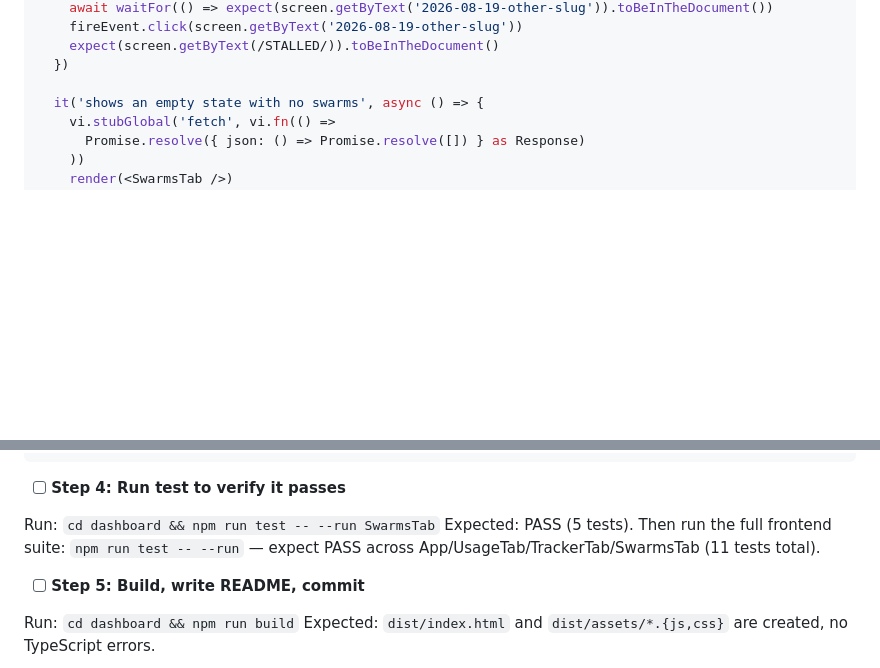
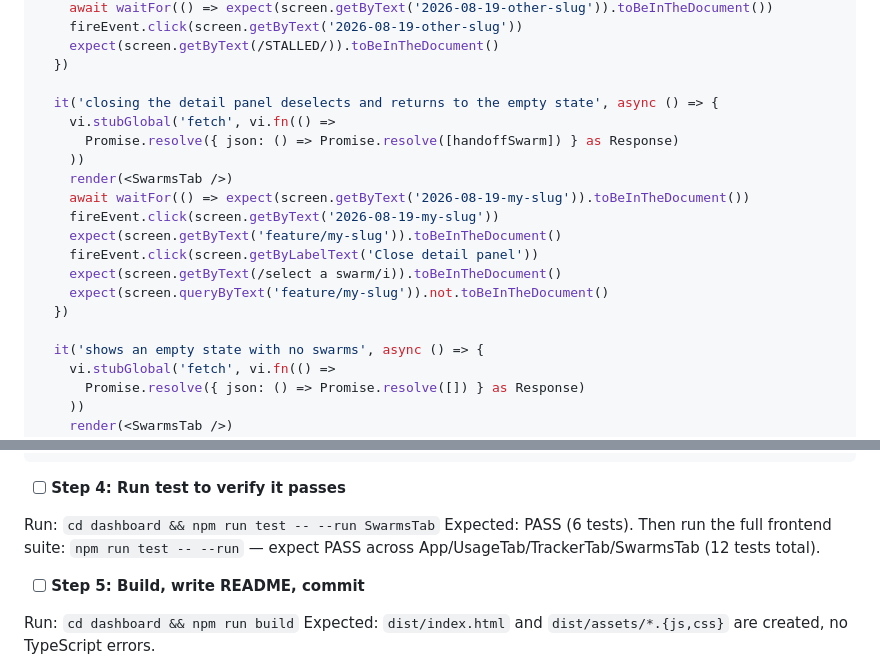
Before and after one commit to jisundr/cairn, a Markdown page: docs/.plans/2026-08-19-cairn-dashboard-react-redesign.md, 2 parts joined by grey strips. GitHub-like rendering; blank space fills up the shorter version.

Commit message:
Add close-panel behavior to Task 10 (SwarmsTab) + bump submodule pointer

```diff
--- a/docs/.plans/2026-08-19-cairn-dashboard-react-redesign.md
+++ b/docs/.plans/2026-08-19-cairn-dashboard-react-redesign.md
@@ -1398,6 +1398,19 @@ describe('SwarmsTab', () => {
     expect(screen.getByText(/STALLED/)).toBeInTheDocument()
   })
 
+  it('closing the detail panel deselects and returns to the empty state', async () => {
+    vi.stubGlobal('fetch', vi.fn(() =>
+      Promise.resolve({ json: () => Promise.resolve([handoffSwarm]) } as Response)
+    ))
+    render(<SwarmsTab />)
+    await waitFor(() => expect(screen.getByText('2026-08-19-my-slug')).toBeInTheDocument())
+    fireEvent.click(screen.getByText('2026-08-19-my-slug'))
+    expect(screen.getByText('feature/my-slug')).toBeInTheDocument()
+    fireEvent.click(screen.getByLabelText('Close detail panel'))
+    expect(screen.getByText(/select a swarm/i)).toBeInTheDocument()
+    expect(screen.queryByText('feature/my-slug')).not.toBeInTheDocument()
+  })
+
   it('shows an empty state with no swarms', async () => {
     vi.stubGlobal('fetch', vi.fn(() =>
       Promise.resolve({ json: () => Promise.resolve([]) } as Response)
@@ -1537,7 +1553,7 @@ export default function SwarmsTab() {
 - [ ] **Step 4: Run test to verify it passes**
 
 Run: `cd dashboard && npm run test -- --run SwarmsTab`
-Expected: PASS (5 tests). Then run the full frontend suite: `npm run test -- --run` — expect PASS across App/UsageTab/TrackerTab/SwarmsTab (11 tests total).
+Expected: PASS (6 tests). Then run the full frontend suite: `npm run test -- --run` — expect PASS across App/UsageTab/TrackerTab/SwarmsTab (12 tests total).
 
 - [ ] **Step 5: Build, write README, commit**
 
```
Also changed, not shown: other parts of docs/.plans/2026-08-19-cairn-dashboard-react-redesign.md (+4 -1 lines).
